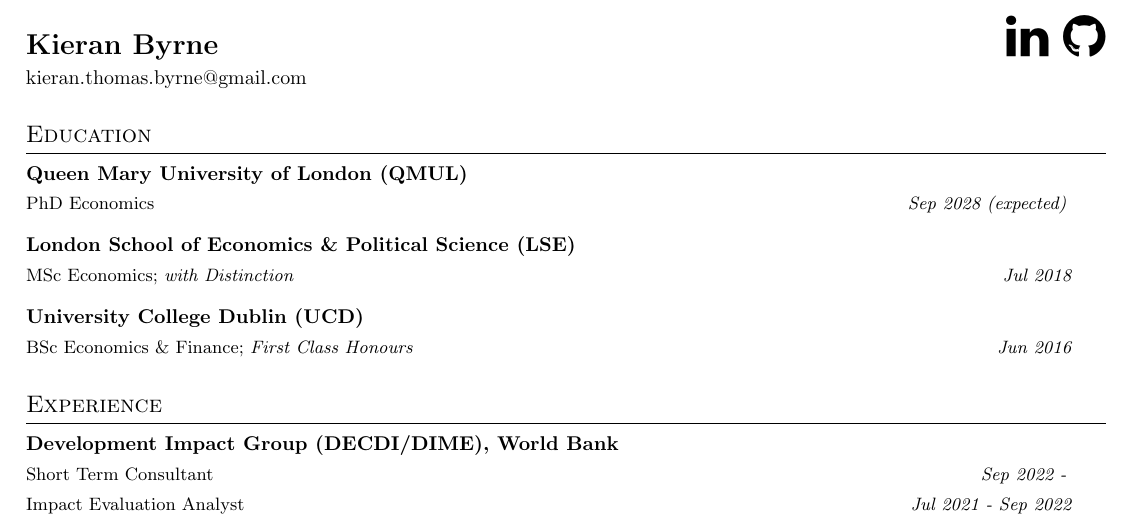
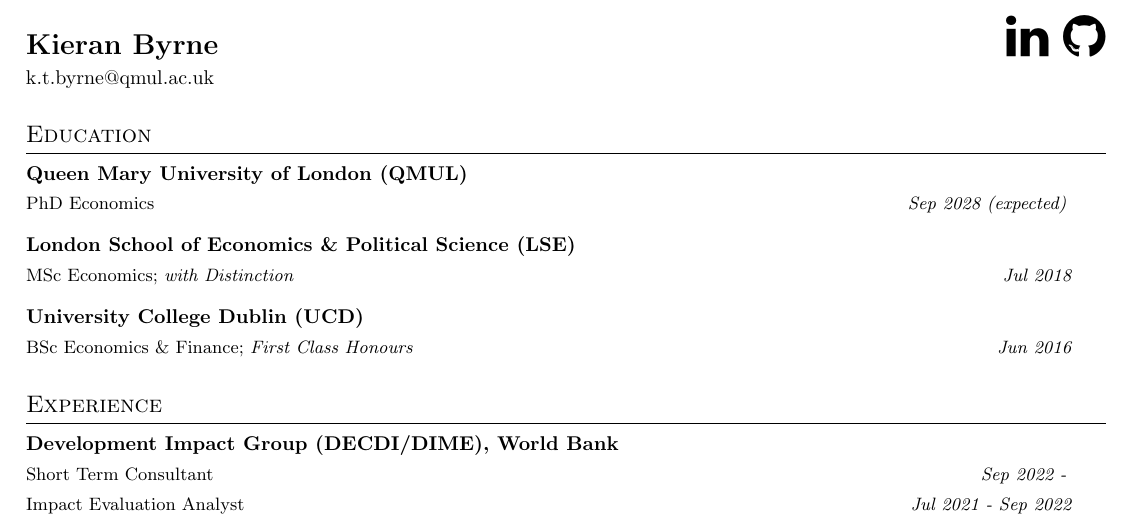
Before and after one commit to kbyrne-econ/kbyrne-econ.github.io, a LaTeX CV (files/cv-kieran-byrne.tex): part of page 1 of 2, cut so that both start at the same text. Compiled offline with pdfLaTeX.

Commit message:
Update CV email address and log file timestamp for accuracy

```diff
--- a/files/cv-kieran-byrne.tex
+++ b/files/cv-kieran-byrne.tex
@@ -89,7 +89,7 @@
 
 
   %+44 7920 064853 &
-  \href{mailto: kieran.thomas.byrne@gmail.com}{kieran.thomas.byrne@gmail.com} \\
+  \href{mailto: k.t.byrne@qmul.ac.uk}{k.t.byrne@qmul.ac.uk} \\
 
 
 
```
Also changed, not shown: files/cv-kieran-byrne.pdf, 3 other files.
